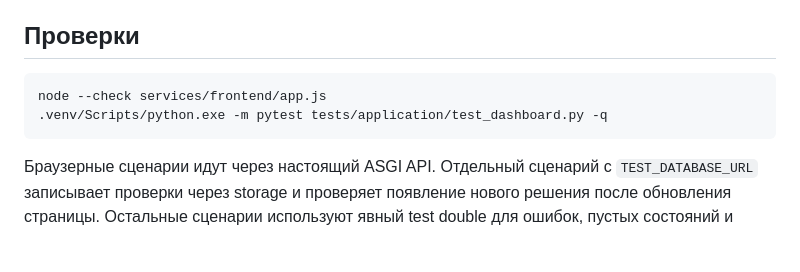
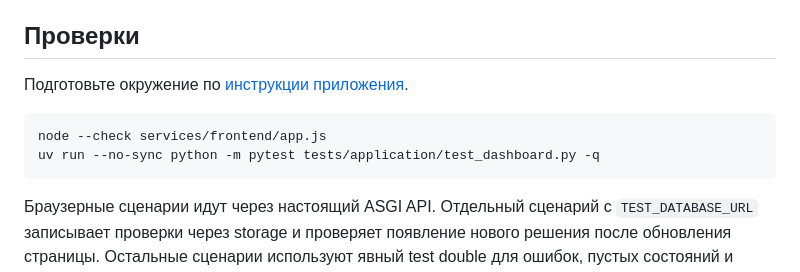
Before and after one commit to ETL-ELT-Reliability-Intelligence/Industrial-grade-Python-development, a Markdown page: docs/application/dashboard.md, the part around the change. Drawn GitHub-style; blank space fills up the shorter version.

````diff
--- a/docs/application/dashboard.md
+++ b/docs/application/dashboard.md
@@ -43,9 +43,11 @@ PASS/FAIL/UNKNOWN относятся к проверкам; PASS/WARN/BLOCK —
 
 ## Проверки
 
+Подготовьте окружение по [инструкции приложения](README.md#установка-и-запуск).
+
 ```powershell
 node --check services/frontend/app.js
-.venv/Scripts/python.exe -m pytest tests/application/test_dashboard.py -q
+uv run --no-sync python -m pytest tests/application/test_dashboard.py -q
 ```
 
 Браузерные сценарии идут через настоящий ASGI API. Отдельный сценарий с
````
Also changed, not shown: docs/application/README.md (+20 -16 lines).
